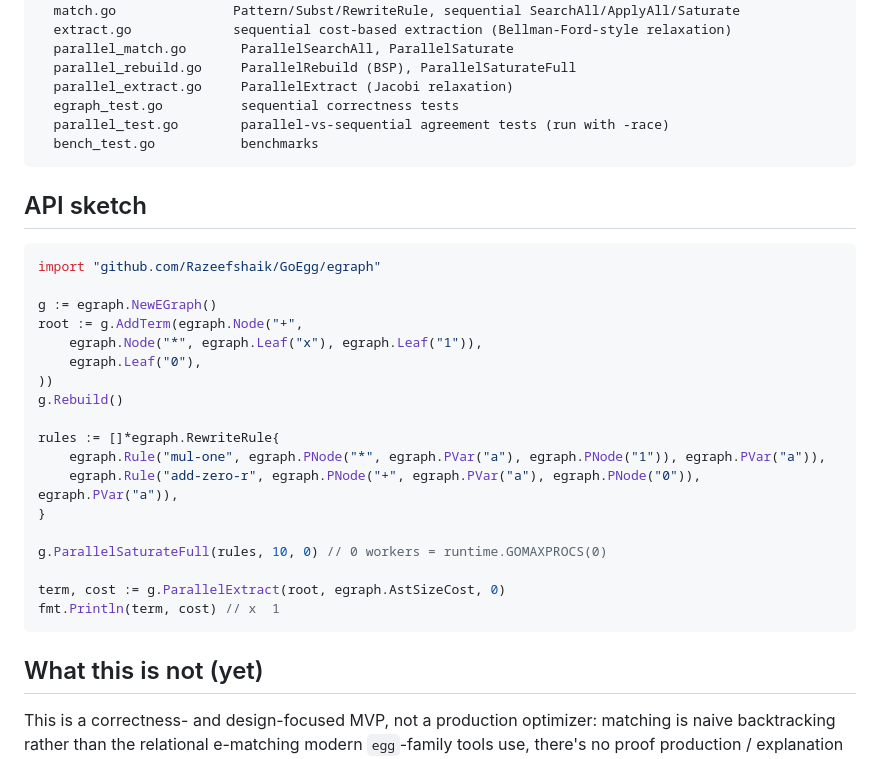
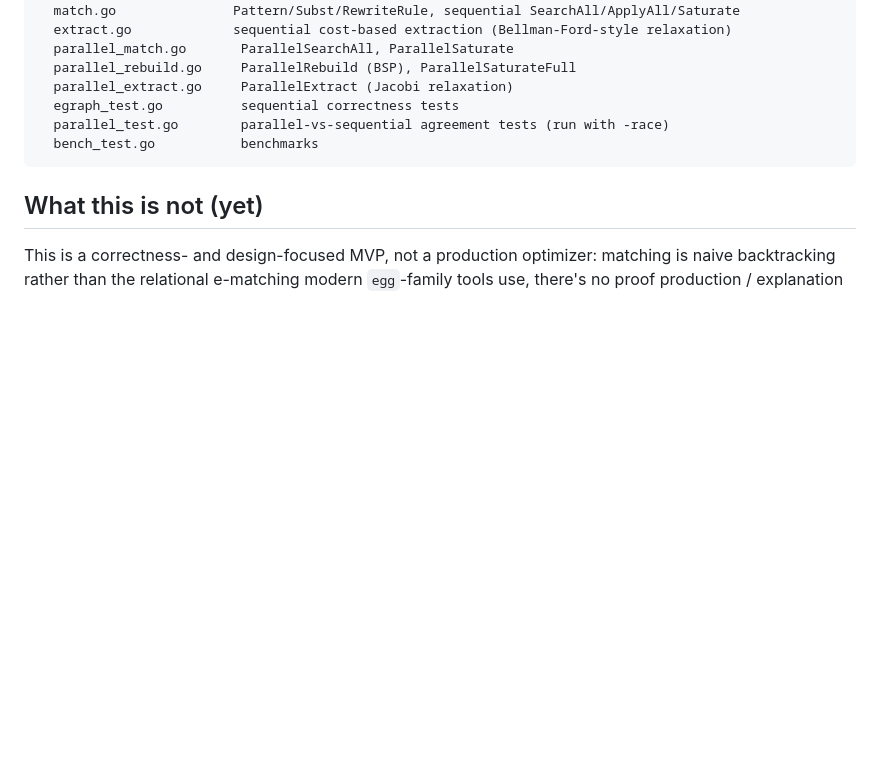
Before and after one commit to Razeefshaik/GoEgg, a Markdown page: README.md, the part around one of its changes. Rendered like a GitHub page; blank space fills up the shorter version.

````diff
--- a/README.md
+++ b/README.md
@@ -172,29 +250,6 @@ egraph/
   bench_test.go           benchmarks
 ```
 
-## API sketch
-
-```go
-import "github.com/Razeefshaik/GoEgg/egraph"
-
-g := egraph.NewEGraph()
-root := g.AddTerm(egraph.Node("+",
-    egraph.Node("*", egraph.Leaf("x"), egraph.Leaf("1")),
-    egraph.Leaf("0"),
-))
-g.Rebuild()
-
-rules := []*egraph.RewriteRule{
-    egraph.Rule("mul-one", egraph.PNode("*", egraph.PVar("a"), egraph.PNode("1")), egraph.PVar("a")),
-    egraph.Rule("add-zero-r", egraph.PNode("+", egraph.PVar("a"), egraph.PNode("0")), egraph.PVar("a")),
-}
-
-g.ParallelSaturateFull(rules, 10, 0) // 0 workers = runtime.GOMAXPROCS(0)
-
-term, cost := g.ParallelExtract(root, egraph.AstSizeCost, 0)
-fmt.Println(term, cost) // x  1
-```
-
 ## What this is not (yet)
 
 This is a correctness- and design-focused MVP, not a production optimizer:
````
Also changed, not shown: other parts of README.md (+78 -0 lines).
